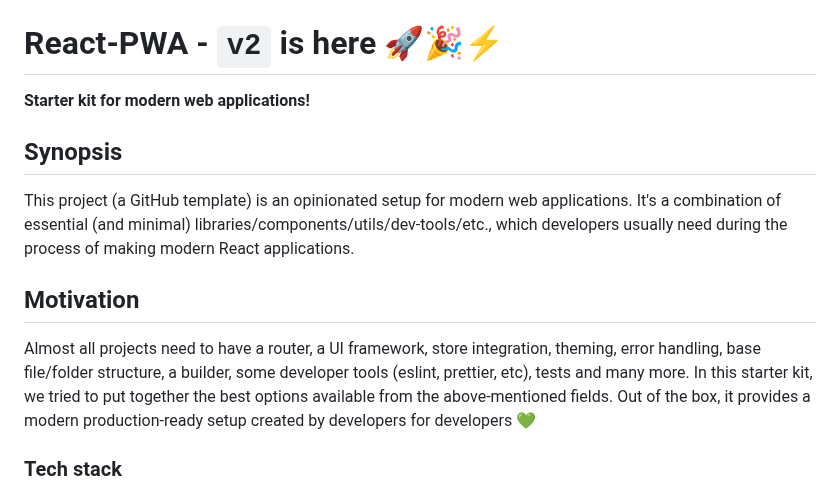
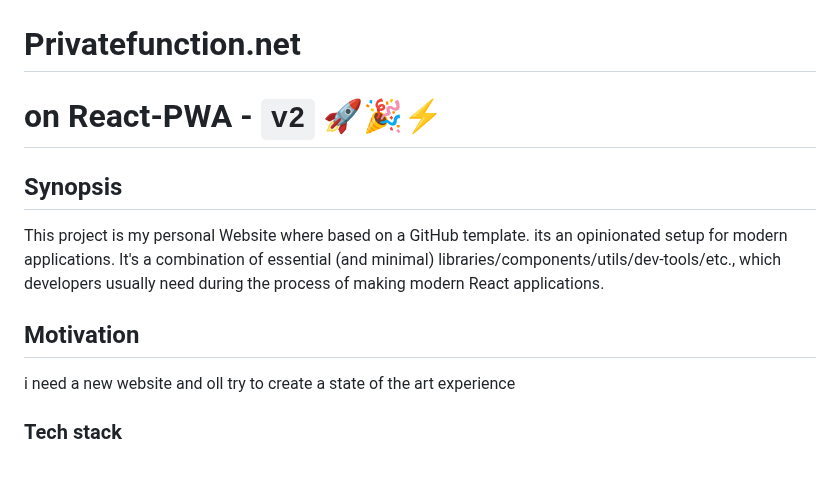
Before and after one commit to HSchreier/www.privatefunction.net, a Markdown page: README.md, the part around the change. Rendered like a GitHub page; blank space fills up the shorter version.

```diff
--- a/README.md
+++ b/README.md
@@ -5,18 +5,18 @@
  <img src="./public/cover.png" title="Base App">
 </a>
 
-# React-PWA - `v2` is here 🚀🎉⚡️
+# Privatefunction.net
+# on React-PWA - `v2` 🚀🎉⚡️
 
-**Starter kit for modern web applications!**
 
 ## Synopsis
 
-This project (a GitHub template) is an opinionated setup for modern web applications.
+This project is my personal Website where based on a GitHub template. its an opinionated setup for modern  applications.
 It's a combination of essential (and minimal) libraries/components/utils/dev-tools/etc., which developers usually need during the process of making modern React applications.
 
 ## Motivation
 
-Almost all projects need to have a router, a UI framework, store integration, theming, error handling, base file/folder structure, a builder, some developer tools (eslint, prettier, etc), tests and many more. In this starter kit, we tried to put together the best options available from the above-mentioned fields. Out of the box, it provides a modern production-ready setup created by developers for developers 💚
+i need a new website and oll try to create a state of the art experience
 
 ### Tech stack
 
```
